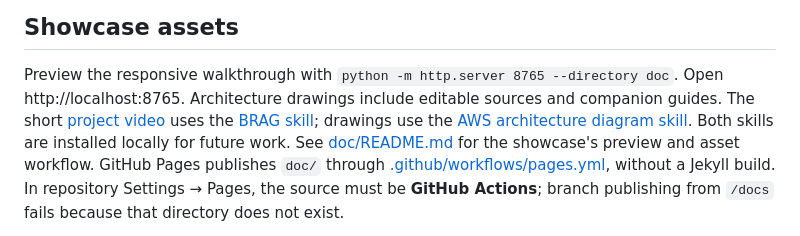
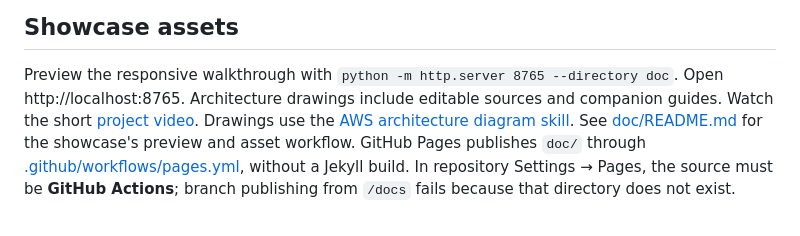
Before and after one commit to manisa504/ai-research-assistant, a Markdown page: README.md, the part around the change. Drawn GitHub-style.

Commit message:
Remove BRAG skill mention from README

```diff
--- a/README.md
+++ b/README.md
@@ -185,10 +185,9 @@ quote checks do not eliminate hallucination or every prompt-injection attempt.
 
 Preview the responsive walkthrough with `python -m http.server 8765 --directory doc`.
 Open http://localhost:8765. Architecture drawings include editable sources and
-companion guides. The short [project video](doc/assets/brag.mp4) uses the
-[BRAG skill](https://github.com/latent-spaces/brag); drawings use the
+companion guides. Watch the short [project video](doc/assets/brag.mp4). Drawings use the
 [AWS architecture diagram skill](https://github.com/vidanov/aws-architecture-diagram-skill).
-Both skills are installed locally for future work. See [doc/README.md](doc/README.md)
+See [doc/README.md](doc/README.md)
 for the showcase's preview and asset workflow. GitHub Pages publishes `doc/`
 through [.github/workflows/pages.yml](.github/workflows/pages.yml), without a
 Jekyll build. In repository Settings → Pages, the source must be **GitHub Actions**;
```
